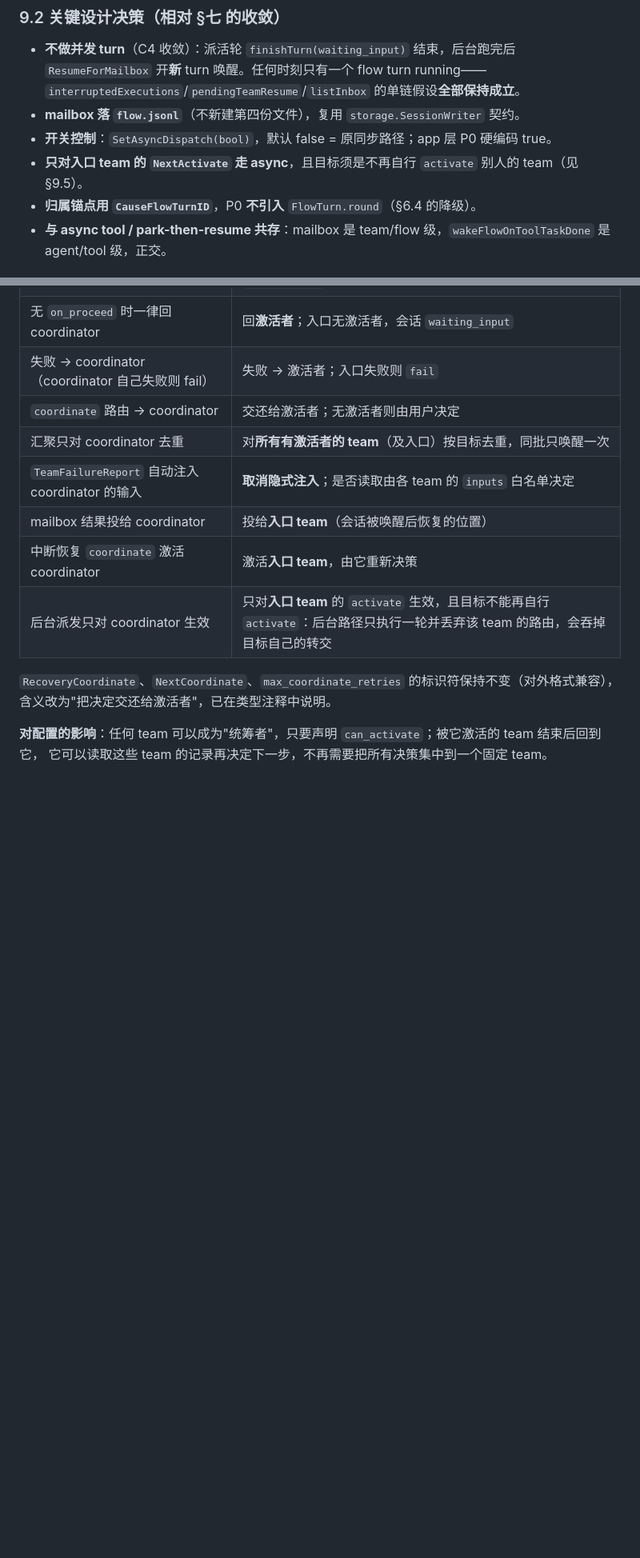
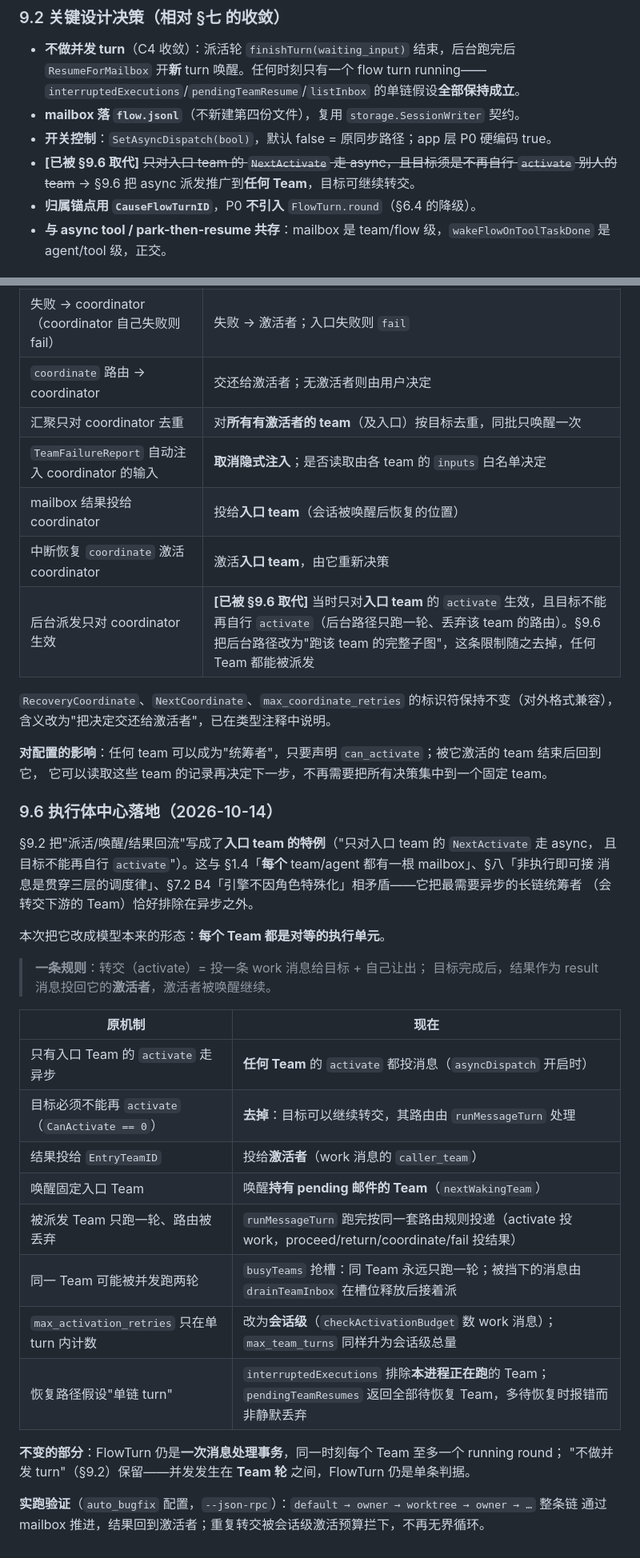
Before and after one commit to janostudio/heron-ai, a Markdown page: docs/issues/DESIGN-parallel-agent-execution.zh-CN.md, 2 parts joined by grey strips. Shown at 80% size. GitHub-like rendering; blank space fills up the shorter version.

Commit message:
docs: 记录执行体中心的落地（§9.6）并修订 §9.2/§9.5 的过时表述
§9.2 曾把 async 派发写成"只对入口 team、目标不能再转交"的特例，与
§1.4/§八/B4 的"每个 team 一根 mailbox、引擎不因角色特殊化"相矛盾。
§9.6 记录本次改为对等执行体：任何 Team 都能被派发、结果回激活者、
同 Team 不并发、限额升为会话级、恢复路径适配并发。

```diff
--- a/docs/issues/DESIGN-parallel-agent-execution.zh-CN.md
+++ b/docs/issues/DESIGN-parallel-agent-execution.zh-CN.md
@@ -495,7 +495,7 @@ turn 不独占）→ C5 是记账跟上（并发事件）→ C6 是记账完善
 - **不做并发 turn**（C4 收敛）：派活轮 `finishTurn(waiting_input)` 结束，后台跑完后 `ResumeForMailbox` 开**新** turn 唤醒。任何时刻只有一个 flow turn running——`interruptedExecutions`/`pendingTeamResume`/`listInbox` 的单链假设**全部保持成立**。
 - **mailbox 落 `flow.jsonl`**（不新建第四份文件），复用 `storage.SessionWriter` 契约。
 - **开关控制**：`SetAsyncDispatch(bool)`，默认 false = 原同步路径；app 层 P0 硬编码 true。
-- **只对入口 team 的 `NextActivate` 走 async**，且目标须是不再自行 `activate` 别人的 team（见 §9.5）。
+- **[已被 §9.6 取代]** ~~只对入口 team 的 `NextActivate` 走 async，且目标须是不再自行 `activate` 别人的 team~~ → §9.6 把 async 派发推广到**任何 Team**，目标可继续转交。
 - **归属锚点用 `CauseFlowTurnID`**，P0 **不引入** `FlowTurn.round`（§6.4 的降级）。
 - **与 async tool / park-then-resume 共存**：mailbox 是 team/flow 级，`wakeFlowOnToolTaskDone` 是 agent/tool 级，正交。
 
@@ -541,10 +541,39 @@ P0 把"派活/汇总/失败上报/邮箱接收"都绑在 `binding.Coordinator`
 | `TeamFailureReport` 自动注入 coordinator 的输入 | **取消隐式注入**；是否读取由各 team 的 `inputs` 白名单决定 |
 | mailbox 结果投给 coordinator | 投给**入口 team**（会话被唤醒后恢复的位置） |
 | 中断恢复 `coordinate` 激活 coordinator | 激活**入口 team**，由它重新决策 |
-| 后台派发只对 coordinator 生效 | 只对**入口 team** 的 `activate` 生效，且目标不能再自行 `activate`：后台路径只执行一轮并丢弃该 team 的路由，会吞掉目标自己的转交 |
+| 后台派发只对 coordinator 生效 | **[已被 §9.6 取代]** 当时只对**入口 team** 的 `activate` 生效，且目标不能再自行 `activate`（后台路径只跑一轮、丢弃该 team 的路由）。§9.6 把后台路径改为"跑该 team 的完整子图"，这条限制随之去掉，任何 Team 都能被派发 |
 
 `RecoveryCoordinate`、`NextCoordinate`、`max_coordinate_retries` 的标识符保持不变（对外格式兼容），
 含义改为"把决定交还给激活者"，已在类型注释中说明。
 
 **对配置的影响**：任何 team 可以成为"统筹者"，只要声明 `can_activate`；被它激活的 team 结束后回到它，
 它可以读取这些 team 的记录再决定下一步，不再需要把所有决策集中到一个固定 team。
+
+### 9.6 执行体中心落地（2026-10-14）
+
+§9.2 把"派活/唤醒/结果回流"写成了**入口 team 的特例**（"只对入口 team 的 `NextActivate` 走 async，
+且目标不能再自行 `activate`"）。这与 §1.4「**每个** team/agent 都有一根 mailbox」、§八「非执行即可接
+消息是贯穿三层的调度律」、§7.2 B4「引擎不因角色特殊化」相矛盾——它把最需要异步的长链统筹者
+（会转交下游的 Team）恰好排除在异步之外。
+
+本次把它改成模型本来的形态：**每个 Team 都是对等的执行单元**。
+
+> **一条规则**：转交（activate）= 投一条 work 消息给目标 + 自己让出；
+>  目标完成后，结果作为 result 消息投回它的**激活者**，激活者被唤醒继续。
+
+| 原机制 | 现在 |
+|---|---|
+| 只有入口 Team 的 `activate` 走异步 | **任何 Team** 的 `activate` 都投消息（`asyncDispatch` 开启时） |
+| 目标必须不能再 `activate`（`CanActivate == 0`） | **去掉**：目标可以继续转交，其路由由 `runMessageTurn` 处理 |
+| 结果投给 `EntryTeamID` | 投给**激活者**（work 消息的 `caller_team`） |
+| 唤醒固定入口 Team | 唤醒**持有 pending 邮件的 Team**（`nextWakingTeam`） |
+| 被派发 Team 只跑一轮、路由被丢弃 | `runMessageTurn` 跑完按同一套路由规则投递（activate 投 work，proceed/return/coordinate/fail 投结果） |
+| 同一 Team 可能被并发跑两轮 | `busyTeams` 抢槽：同 Team 永远只跑一轮；被挡下的消息由 `drainTeamInbox` 在槽位释放后接着派 |
+| `max_activation_retries` 只在单 turn 内计数 | 改为**会话级**（`checkActivationBudget` 数 work 消息）；`max_team_turns` 同样升为会话级总量 |
+| 恢复路径假设"单链 turn" | `interruptedExecutions` 排除**本进程正在跑**的 Team；`pendingTeamResumes` 返回全部待恢复 Team，多待恢复时报错而非静默丢弃 |
+
+**不变的部分**：FlowTurn 仍是**一次消息处理事务**，同一时刻每个 Team 至多一个 running round；
+"不做并发 turn"（§9.2）保留——并发发生在 **Team 轮** 之间，FlowTurn 仍是单条判据。
+
+**实跑验证**（`auto_bugfix` 配置，`--json-rpc`）：`default → owner → worktree → owner → …` 整条链
+通过 mailbox 推进，结果回到激活者；重复转交被会话级激活预算拦下，不再无界循环。
```
